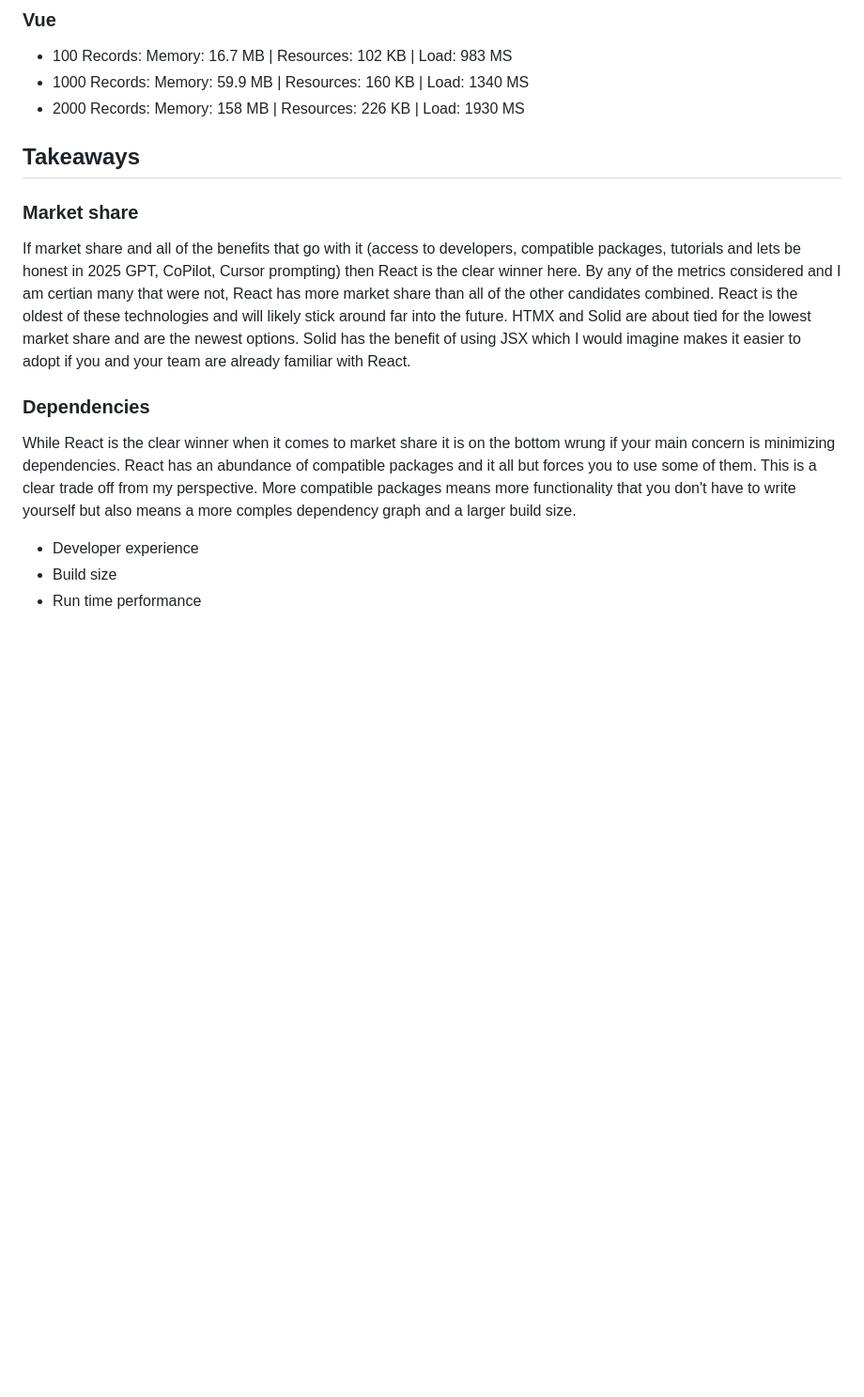
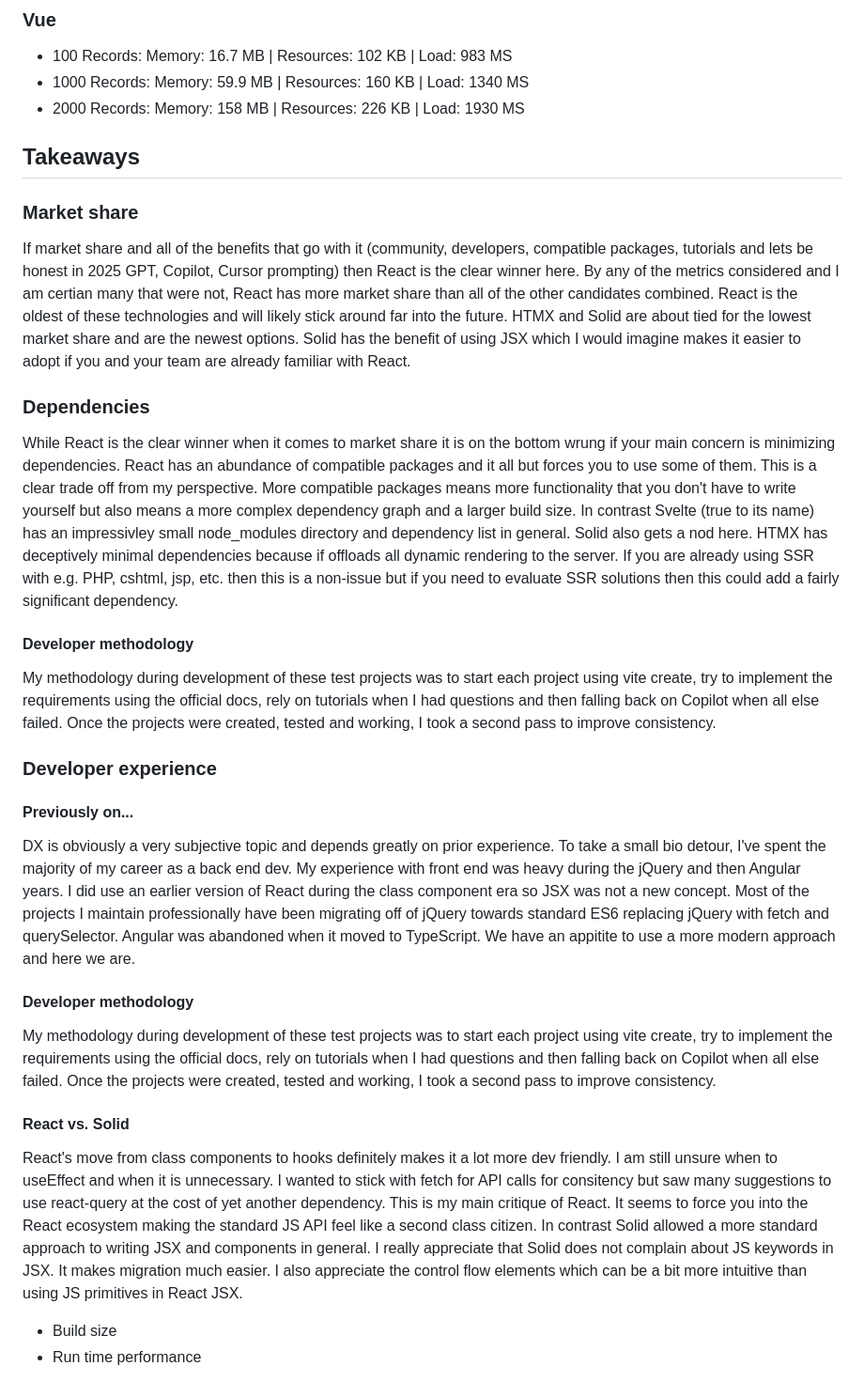
Before and after one commit to nicklepickle/fe-compare, a Markdown page: README.md, the part around the change. Shown at 94% size. Drawn GitHub-style; blank space fills up the shorter version.

Commit message:
Writing about things

```diff
--- a/README.md
+++ b/README.md
@@ -376,14 +376,13 @@ Total Uncompressed: 69.95 kB
 - 1000 Records: Memory: 59.9 MB | Resources: 160 KB | Load: 1340 MS
 - 2000 Records: Memory: 158 MB | Resources: 226 KB | Load: 1930 MS
 
-
 ## Takeaways
 
 ### Market share
-If market share and all of the benefits that go with it (access to developers, compatible
-packages, tutorials and lets be honest in 2025 GPT, CoPilot, Cursor prompting) then React
+If market share and all of the benefits that go with it (community, developers, compatible
+packages, tutorials and lets be honest in 2025 GPT, Copilot, Cursor prompting) then React
 is the clear winner here. By any of the metrics considered and I am certian many that
-were not, React has more market share than all of the other candidates combined.  React
+were not, React has more market share than all of the other candidates combined. React
 is the oldest of these technologies and will likely stick around far into the future. HTMX
 and Solid are about tied for the lowest market share and are the newest options. Solid has
 the benefit of using JSX which I would imagine makes it easier to adopt if you and your
@@ -394,10 +393,47 @@ While React is the clear winner when it comes to market share it is on the botto
 if your main concern is minimizing dependencies. React has an abundance of compatible
 packages and it all but forces you to use some of them. This is a clear trade off from
 my perspective. More compatible packages means more functionality that you don't have
-to write yourself but also means a more comples dependency graph and a larger build size.
+to write yourself but also means a more complex dependency graph and a larger build size.
+In contrast Svelte (true to its name) has an impressivley small node_modules directory
+and dependency list in general. Solid also gets a nod here. HTMX has deceptively
+minimal dependencies because if offloads all dynamic rendering to the server. If you
+are already using SSR with e.g. PHP, cshtml, jsp, etc. then this is a non-issue but if
+you need to evaluate SSR solutions then this could add a fairly significant dependency.
+
+#### Developer methodology
+My methodology during development of these test projects was to start each project using
+vite create, try to implement the requirements using the official docs, rely on tutorials
+when I had questions and then falling back on Copilot when all else failed. Once the
+projects were created, tested and working, I took a second pass to improve consistency.
+
+### Developer experience
+
+#### Previously on...
+DX is obviously a very subjective topic and depends greatly on prior experience. To take
+a small bio detour, I've spent the majority of my career as a back end dev. My experience
+with front end was heavy during the jQuery and then Angular years. I did use an earlier
+version of React during the class component era so JSX was not a new concept. Most of
+the projects I maintain professionally have been migrating off of jQuery towards standard
+ES6 replacing jQuery with fetch and querySelector. Angular was abandoned when it moved
+to TypeScript. We have an appitite to use a more modern approach and here we are.
+
+#### Developer methodology
+My methodology during development of these test projects was to start each project using
+vite create, try to implement the requirements using the official docs, rely on tutorials
+when I had questions and then falling back on Copilot when all else failed. Once the
+projects were created, tested and working, I took a second pass to improve consistency.
+
+#### React vs. Solid
+React's move from class components to hooks definitely makes it a lot more dev friendly.
+I am still unsure when to useEffect and when it is unnecessary. I wanted to stick with
+fetch for API calls for consitency but saw many suggestions to use react-query at the
+cost of yet another dependency. This is my main critique of React. It seems to force
+you into the React ecosystem making the standard JS API feel like a second class citizen.
+In contrast Solid allowed a more standard approach to writing JSX and components in
+general. I really appreciate that Solid does not complain about JS keywords in JSX. It
+makes migration much easier. I also appreciate the control flow elements which can be
+a bit more intuitive than using JS primitives in React JSX.
 
 
-
-- Developer experience
 - Build size
 - Run time performance
```
